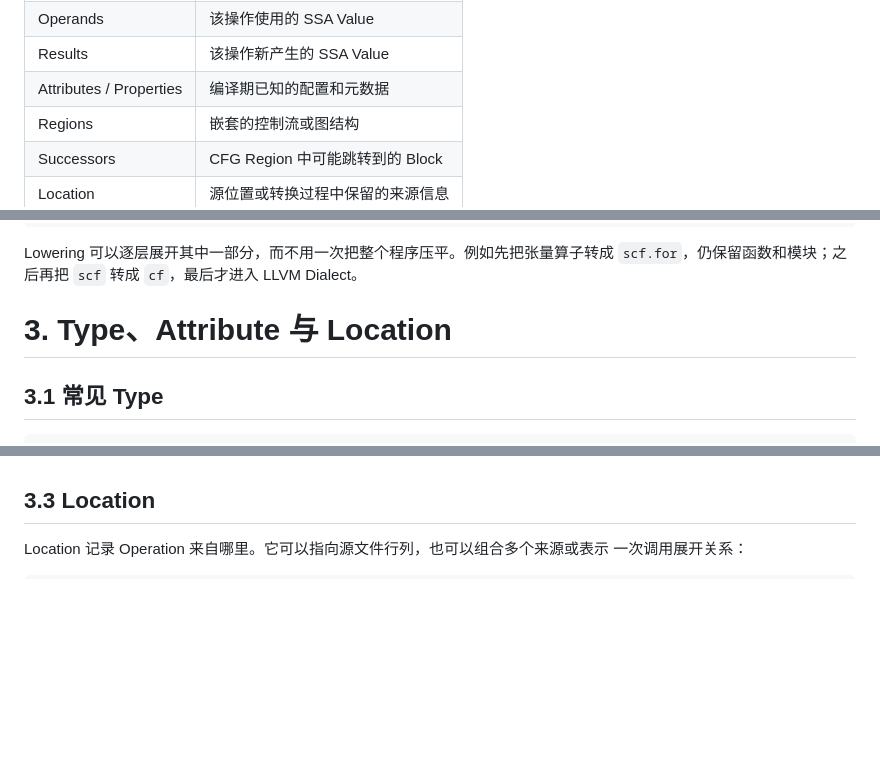
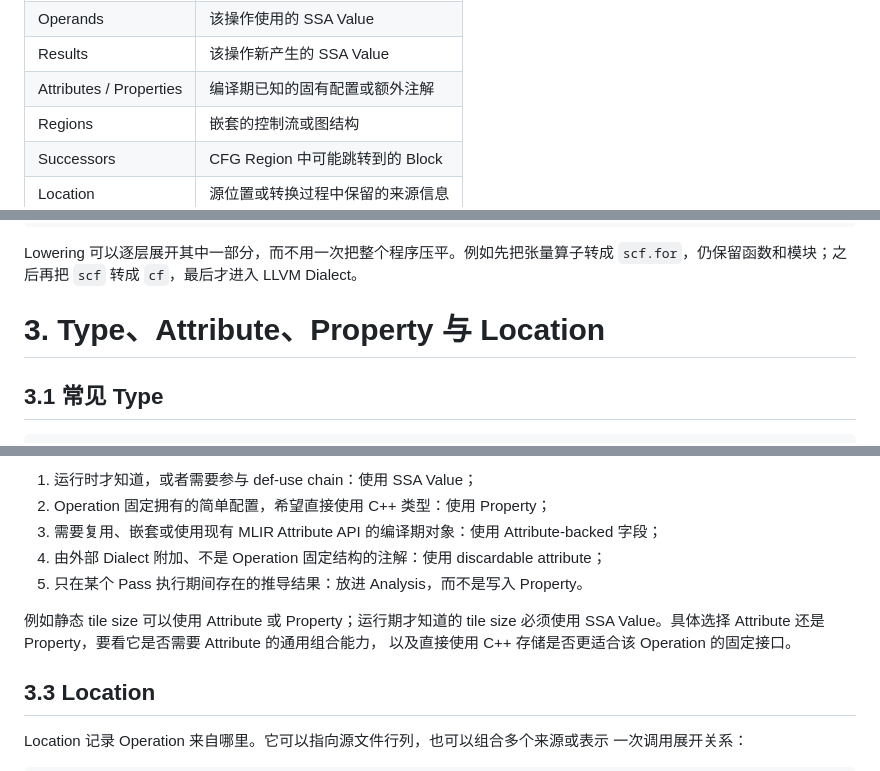
Before and after one commit to Fizgrad/fizgrad.github.io, a Markdown page: blog/mlir.md, 3 parts joined by grey strips. Rendered like a GitHub page; blank space fills up the shorter version.

Commit message:
Add contents in MLIR

```diff
--- a/blog/mlir.md
+++ b/blog/mlir.md
@@ -77,7 +77,7 @@ mnemonic。它使用两个 `i32` Value，并产生一个新的 `i32` Value `%sum
 | Name | 唯一标识操作，例如 `arith.addi` |
 | Operands | 该操作使用的 SSA Value |
 | Results | 该操作新产生的 SSA Value |
-| Attributes / Properties | 编译期已知的配置和元数据 |
+| Attributes / Properties | 编译期已知的固有配置或额外注解 |
 | Regions | 嵌套的控制流或图结构 |
 | Successors | CFG Region 中可能跳转到的 Block |
 | Location | 源位置或转换过程中保留的来源信息 |
@@ -177,7 +177,7 @@ builtin.module
 Lowering 可以逐层展开其中一部分，而不用一次把整个程序压平。例如先把张量算子转成
 `scf.for`，仍保留函数和模块；之后再把 `scf` 转成 `cf`，最后才进入 LLVM Dialect。
 
-# 3. Type、Attribute 与 Location
+# 3. Type、Attribute、Property 与 Location
 
 ## 3.1 常见 Type
 
@@ -225,3 +294,12 @@ Property 也是 Operation 的固有配置，但它按照该 Operation 预先定
+1. 运行时才知道，或者需要参与 def-use chain：使用 SSA Value；
+2. Operation 固定拥有的简单配置，希望直接使用 C++ 类型：使用 Property；
+3. 需要复用、嵌套或使用现有 MLIR Attribute API 的编译期对象：使用 Attribute-backed 字段；
+4. 由外部 Dialect 附加、不是 Operation 固定结构的注解：使用 discardable attribute；
+5. 只在某个 Pass 执行期间存在的推导结果：放进 Analysis，而不是写入 Property。
+
+例如静态 tile size 可以使用 Attribute 或 Property；运行期才知道的 tile size 必须使用
+SSA Value。具体选择 Attribute 还是 Property，要看它是否需要 Attribute 的通用组合能力，
+以及直接使用 C++ 存储是否更适合该 Operation 的固定接口。
 
 ## 3.3 Location
 
```
Also changed, not shown: other parts of blog/mlir.md (+80 -11 lines).
